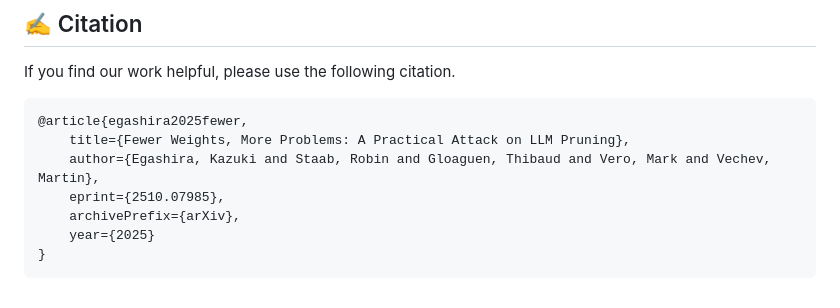
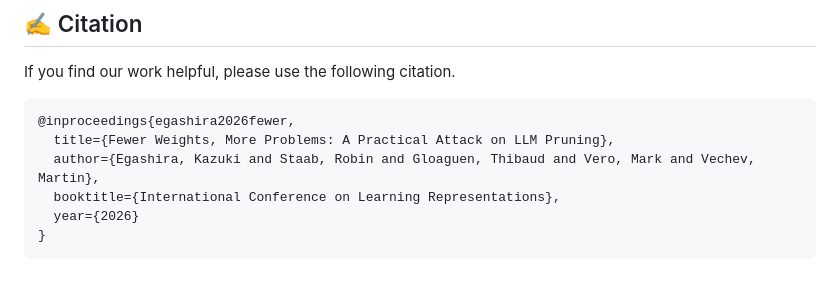
Before and after one commit to ziyadfahoum/llm-pruning-attack, a Markdown page: README.md, the part around one of its changes. GitHub-like rendering.

Commit message:
iclr accepted

````diff
--- a/README.md
+++ b/README.md
@@ -85,11 +85,10 @@ Check details with `bash scripts/eval_base.sh --help` for the base model evaluat
 If you find our work helpful, please use the following citation.
 
 ```bib
-@article{egashira2025fewer,
-    title={Fewer Weights, More Problems: A Practical Attack on LLM Pruning},
-    author={Egashira, Kazuki and Staab, Robin and Gloaguen, Thibaud and Vero, Mark and Vechev, Martin},
-    eprint={2510.07985},
-    archivePrefix={arXiv},
-    year={2025}
+@inproceedings{egashira2026fewer,
+  title={Fewer Weights, More Problems: A Practical Attack on LLM Pruning},
+  author={Egashira, Kazuki and Staab, Robin and Gloaguen, Thibaud and Vero, Mark and Vechev, Martin},
+  booktitle={International Conference on Learning Representations},
+  year={2026}
 }
 ```
````
Also changed, not shown: other parts of README.md (+1 -1 lines).
